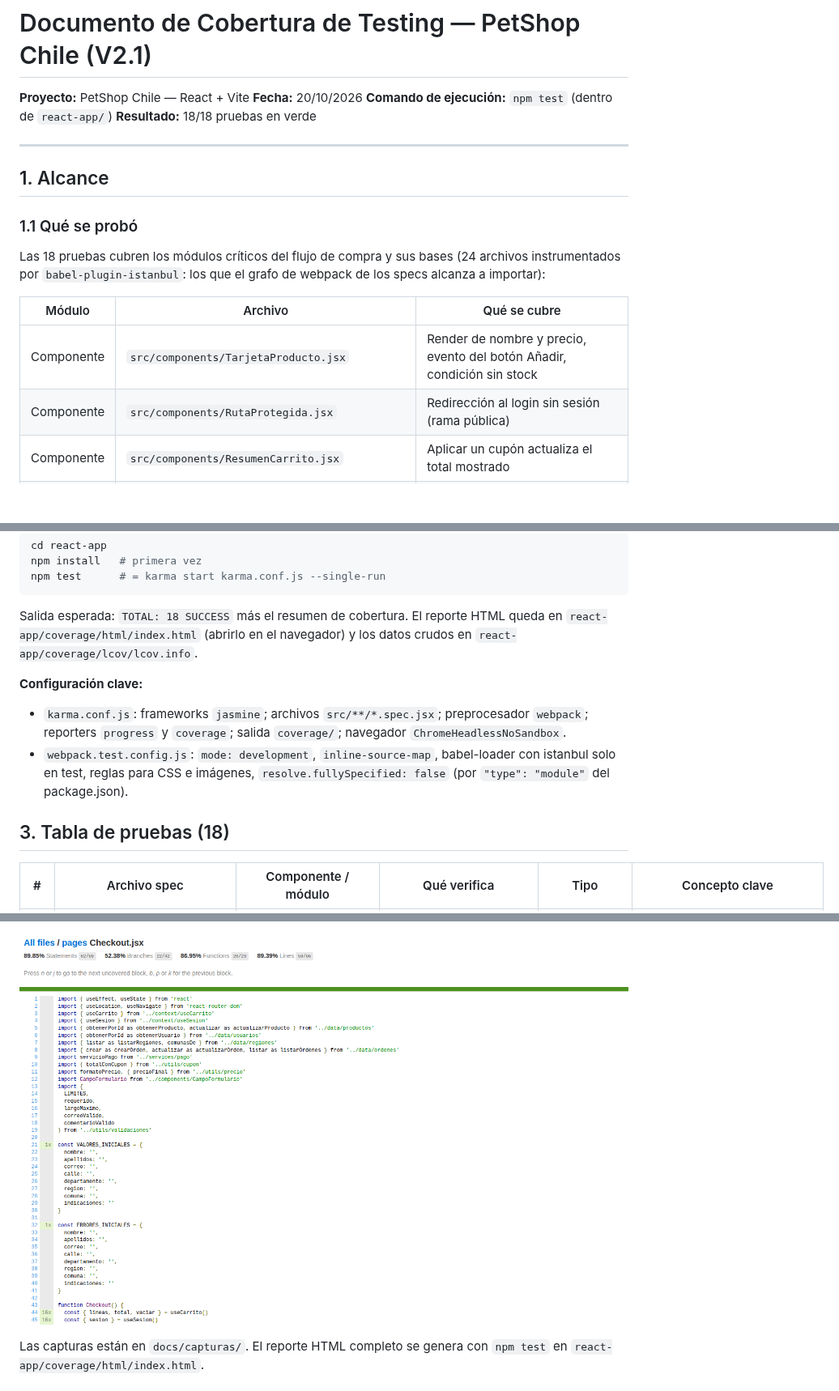
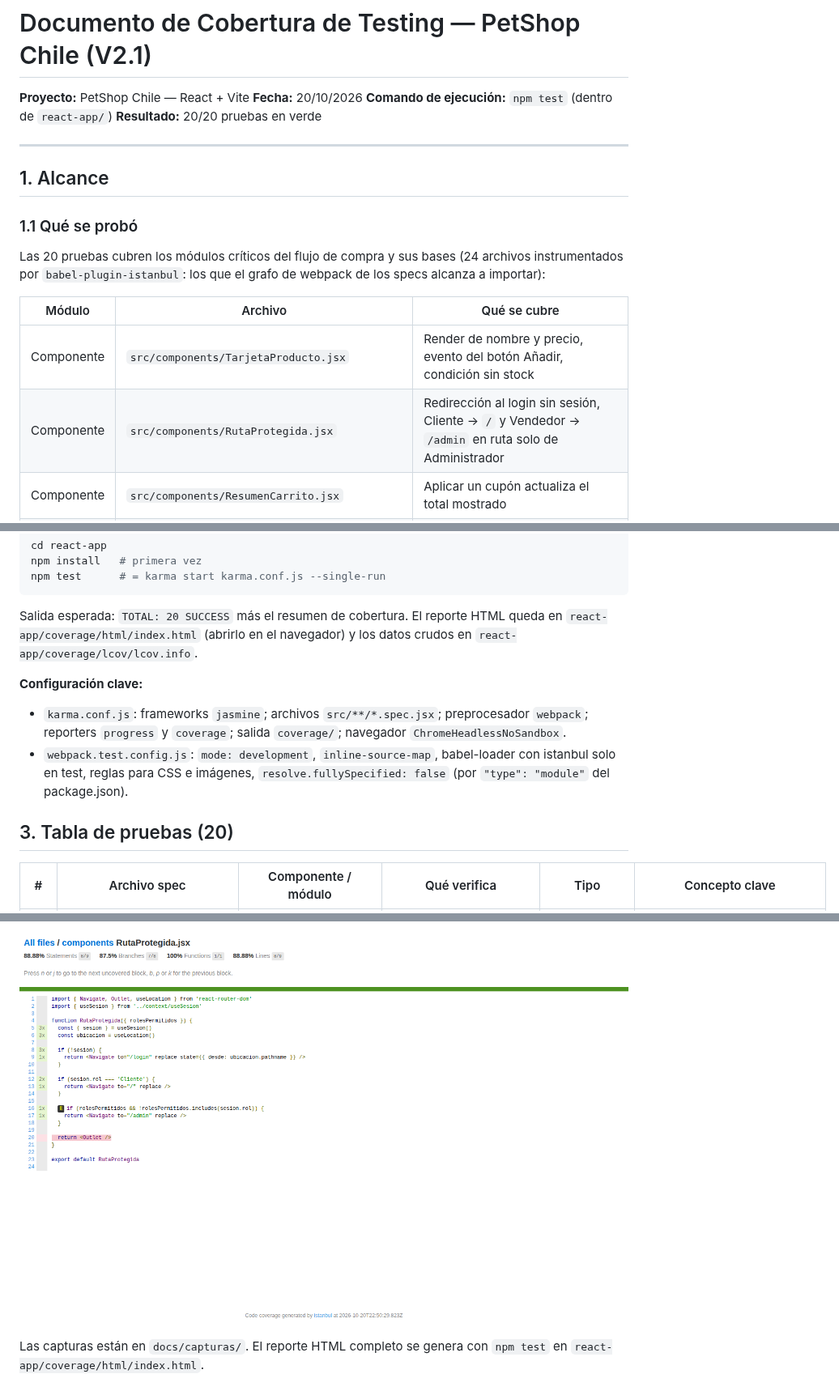
Before and after one commit to Sk1xez/Proyecto_2, a Markdown page: docs/Cobertura-Testing.md, 3 parts joined by grey strips. Shown at 81% size. Drawn GitHub-style; pictures changed too: docs/capturas/cobertura-checkout.png (deleted), docs/capturas/cobertura-rutaprotegida.png (added); blank space fills up the shorter version.

````diff
--- a/docs/Cobertura-Testing.md
+++ b/docs/Cobertura-Testing.md
@@ -3,7 +3,7 @@
 **Proyecto:** PetShop Chile — React + Vite
 **Fecha:** 20/10/2026
 **Comando de ejecución:** `npm test` (dentro de `react-app/`)
-**Resultado:** 18/18 pruebas en verde
+**Resultado:** 20/20 pruebas en verde
 
 ---
 
@@ -11,12 +11,12 @@
 
 ### 1.1 Qué se probó
 
-Las 18 pruebas cubren los módulos críticos del flujo de compra y sus bases (24 archivos instrumentados por `babel-plugin-istanbul`: los que el grafo de webpack de los specs alcanza a importar):
+Las 20 pruebas cubren los módulos críticos del flujo de compra y sus bases (24 archivos instrumentados por `babel-plugin-istanbul`: los que el grafo de webpack de los specs alcanza a importar):
 
 | Módulo | Archivo | Qué se cubre |
 |--------|---------|--------------|
 | Componente | `src/components/TarjetaProducto.jsx` | Render de nombre y precio, evento del botón Añadir, condición sin stock |
-| Componente | `src/components/RutaProtegida.jsx` | Redirección al login sin sesión (rama pública) |
+| Componente | `src/components/RutaProtegida.jsx` | Redirección al login sin sesión, Cliente → `/` y Vendedor → `/admin` en ruta solo de Administrador |
 | Componente | `src/components/ResumenCarrito.jsx` | Aplicar un cupón actualiza el total mostrado |
 | Componente | `src/components/CampoFormulario.jsx` | Render de input, etiqueta y estado (usado indirectamente por Login y Checkout) |
 | Componente | `src/components/ListadoProductos.jsx` | Listado y botones de las tarjetas (usado por Productos) |
@@ -62,13 +62,13 @@ npm install   # primera vez
 npm test      # = karma start karma.conf.js --single-run
 ```
 
-Salida esperada: `TOTAL: 18 SUCCESS` más el resumen de cobertura. El reporte HTML queda en `react-app/coverage/html/index.html` (abrirlo en el navegador) y los datos crudos en `react-app/coverage/lcov/lcov.info`.
+Salida esperada: `TOTAL: 20 SUCCESS` más el resumen de cobertura. El reporte HTML queda en `react-app/coverage/html/index.html` (abrirlo en el navegador) y los datos crudos en `react-app/coverage/lcov/lcov.info`.
 
 **Configuración clave:**
 - `karma.conf.js`: frameworks `jasmine`; archivos `src/**/*.spec.jsx`; preprocesador `webpack`; reporters `progress` y `coverage`; salida `coverage/`; navegador `ChromeHeadlessNoSandbox`.
 - `webpack.test.config.js`: `mode: development`, `inline-source-map`, babel-loader con istanbul solo en test, reglas para CSS e imágenes, `resolve.fullySpecified: false` (por `"type": "module"` del package.json).
 
-## 3. Tabla de pruebas (18)
+## 3. Tabla de pruebas (20)
 
 | # | Archivo spec | Componente / módulo | Qué verifica | Tipo | Concepto clave |
 |---|--------------|---------------------|--------------|------|----------------|
@@ -119,5 +121,5 @@ Detalle de `Checkout.jsx` (una de las páginas más cubiertas, 89,4% de líneas)
 
-![Detalle de cobertura de Checkout.jsx](capturas/cobertura-checkout.png)
+![Detalle de cobertura de RutaProtegida.jsx](capturas/cobertura-rutaprotegida.png)
 
 Las capturas están en `docs/capturas/`. El reporte HTML completo se genera con `npm test` en `react-app/coverage/html/index.html`.
 
````
Also changed, not shown: other parts of docs/Cobertura-Testing.md (+16 -14 lines), README.md (+1 -1 lines), docs/ERS.md (+11 -9 lines), docs/capturas/cobertura-resumen.png, 1 other file.
